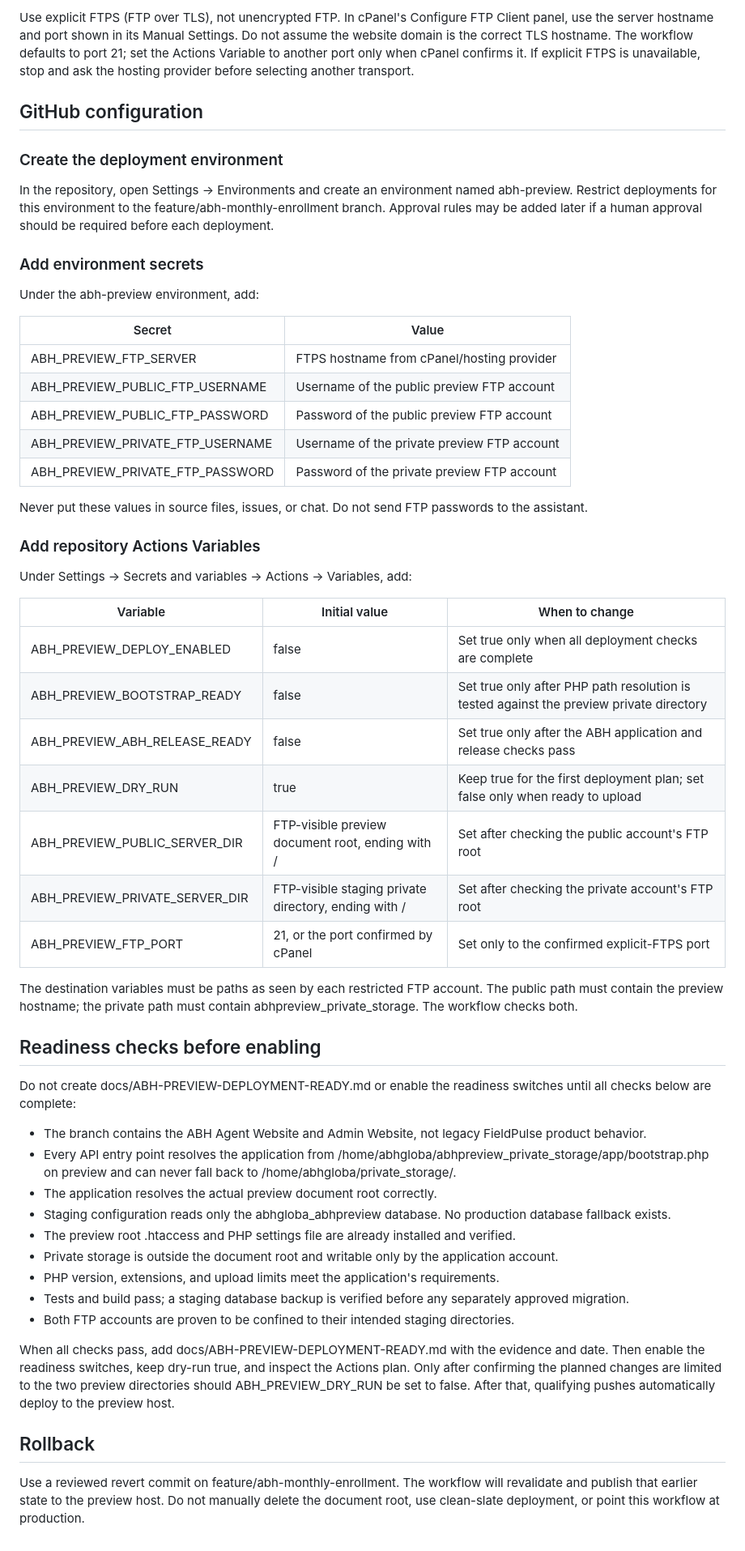
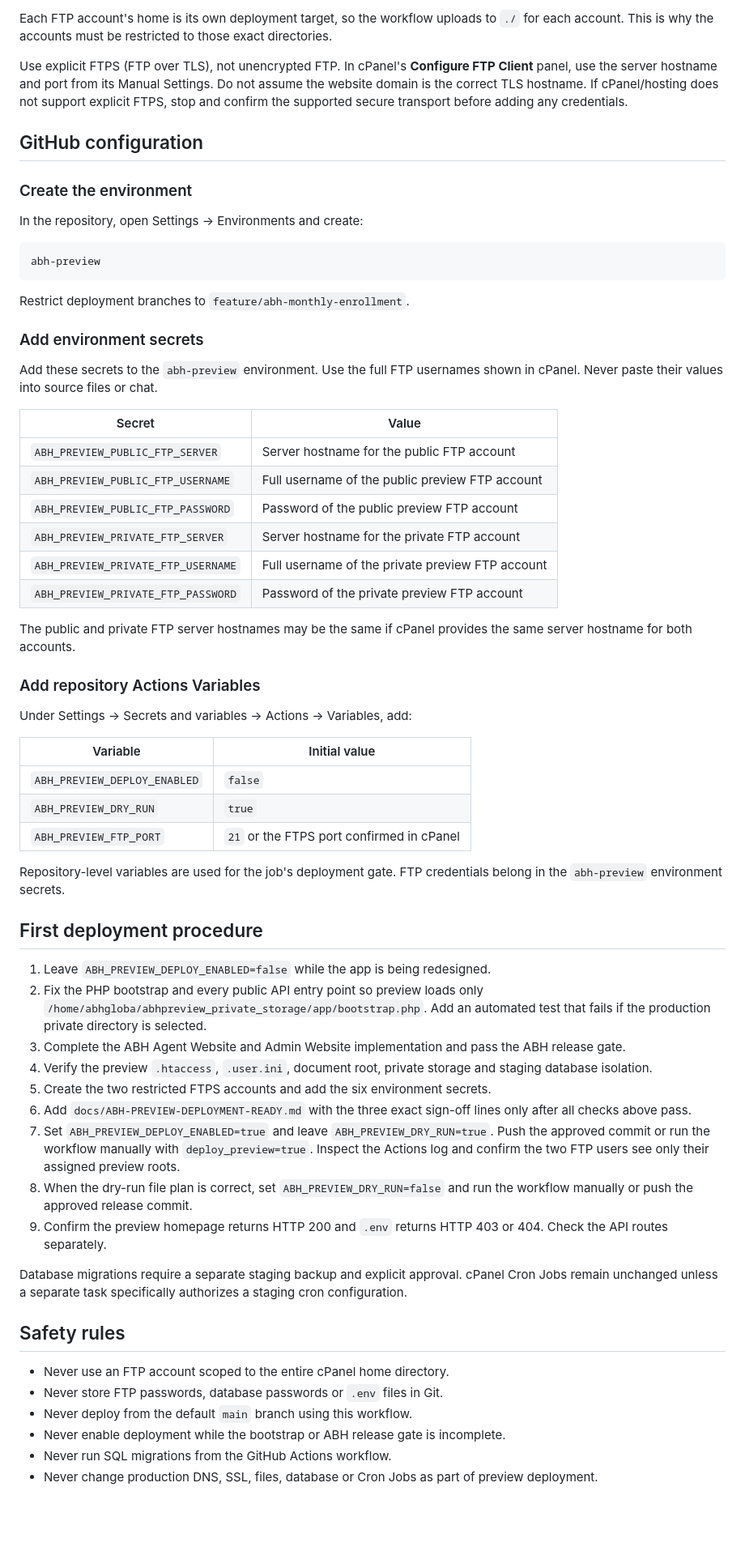
Before and after one commit to Kadiya01/FieldPulse, a Markdown page: docs/ABH-CPANEL-AUTO-DEPLOY.md, the part around one of its changes. Shown at 81% size. Drawn GitHub-style; blank space fills up the shorter version.

Commit message:
docs: align cPanel deployment guide with guarded bundle workflow

````diff
--- a/docs/ABH-CPANEL-AUTO-DEPLOY.md
+++ b/docs/ABH-CPANEL-AUTO-DEPLOY.md
@@ -58,58 +82,66 @@ This account must not be able to access /home/abhgloba/private_storage/ or any p
 
-Use explicit FTPS (FTP over TLS), not unencrypted FTP. In cPanel's Configure FTP Client panel, use the server hostname and port shown in its Manual Settings. Do not assume the website domain is the correct TLS hostname. The workflow defaults to port 21; set the Actions Variable to another port only when cPanel confirms it. If explicit FTPS is unavailable, stop and ask the hosting provider before selecting another transport.
+Each FTP account's home is its own deployment target, so the workflow uploads to `./` for each account. This is why the accounts must be restricted to those exact directories.
+
+Use explicit FTPS (FTP over TLS), not unencrypted FTP. In cPanel's **Configure FTP Client** panel, use the server hostname and port from its Manual Settings. Do not assume the website domain is the correct TLS hostname. If cPanel/hosting does not support explicit FTPS, stop and confirm the supported secure transport before adding any credentials.
 
 ## GitHub configuration
 
-### Create the deployment environment
+### Create the environment
 
-In the repository, open Settings → Environments and create an environment named abh-preview. Restrict deployments for this environment to the feature/abh-monthly-enrollment branch. Approval rules may be added later if a human approval should be required before each deployment.
+In the repository, open Settings → Environments and create:
+
+```text
+abh-preview
+```
+
+Restrict deployment branches to `feature/abh-monthly-enrollment`.
 
 ### Add environment secrets
 
-Under the abh-preview environment, add:
+Add these secrets to the `abh-preview` environment. Use the full FTP usernames shown in cPanel. Never paste their values into source files or chat.
 
 | Secret | Value |
 |---|---|
-| ABH_PREVIEW_FTP_SERVER | FTPS hostname from cPanel/hosting provider |
-| ABH_PREVIEW_PUBLIC_FTP_USERNAME | Username of the public preview FTP account |
-| ABH_PREVIEW_PUBLIC_FTP_PASSWORD | Password of the public preview FTP account |
-| ABH_PREVIEW_PRIVATE_FTP_USERNAME | Username of the private preview FTP account |
-| ABH_PREVIEW_PRIVATE_FTP_PASSWORD | Password of the private preview FTP account |
+| `ABH_PREVIEW_PUBLIC_FTP_SERVER` | Server hostname for the public FTP account |
+| `ABH_PREVIEW_PUBLIC_FTP_USERNAME` | Full username of the public preview FTP account |
+| `ABH_PREVIEW_PUBLIC_FTP_PASSWORD` | Password of the public preview FTP account |
+| `ABH_PREVIEW_PRIVATE_FTP_SERVER` | Server hostname for the private FTP account |
+| `ABH_PREVIEW_PRIVATE_FTP_USERNAME` | Full username of the private preview FTP account |
+| `ABH_PREVIEW_PRIVATE_FTP_PASSWORD` | Password of the private preview FTP account |
 
-Never put these values in source files, issues, or chat. Do not send FTP passwords to the assistant.
+The public and private FTP server hostnames may be the same if cPanel provides the same server hostname for both accounts.
 
 ### Add repository Actions Variables
 
 Under Settings → Secrets and variables → Actions → Variables, add:
 
-| Variable | Initial value | When to change |
-|---|---|---|
-| ABH_PREVIEW_DEPLOY_ENABLED | false | Set true only when all deployment checks are complete |
-| ABH_PREVIEW_BOOTSTRAP_READY | false | Set true only after PHP path resolution is tested against the preview private directory |
-| ABH_PREVIEW_ABH_RELEASE_READY | false | Set true only after the ABH application and release checks pass |
-| ABH_PREVIEW_DRY_RUN | true | Keep true for the first deployment plan; set false only when ready to upload |
-| ABH_PREVIEW_PUBLIC_SERVER_DIR | FTP-visible preview document root, ending with / | Set after checking the public account's FTP root |
-| ABH_PREVIEW_PRIVATE_SERVER_DIR | FTP-visible staging private directory, ending with / | Set after checking the private account's FTP root |
-| ABH_PREVIEW_FTP_PORT | 21, or the port confirmed by cPanel | Set only to the confirmed explicit-FTPS port |
+| Variable | Initial value |
+|---|---|
+| `ABH_PREVIEW_DEPLOY_ENABLED` | `false` |
+| `ABH_PREVIEW_DRY_RUN` | `true` |
+| `ABH_PREVIEW_FTP_PORT` | `21` or the FTPS port confirmed in cPanel |
 
-The destination variables must be paths as seen by each restricted FTP account. The public path must contain the preview hostname; the private path must contain abhpreview_private_storage. The workflow checks both.
+Repository-level variables are used for the job's deployment gate. FTP credentials belong in the `abh-preview` environment secrets.
 
-## Readiness checks before enabling
+## First deployment procedure
 
-Do not create docs/ABH-PREVIEW-DEPLOYMENT-READY.md or enable the readiness switches until all checks below are complete:
+1. Leave `ABH_PREVIEW_DEPLOY_ENABLED=false` while the app is being redesigned.
+2. Fix the PHP bootstrap and every public API entry point so preview loads only `/home/abhgloba/abhpreview_private_storage/app/bootstrap.php`. Add an automated test that fails if the production private directory is selected.
+3. Complete the ABH Agent Website and Admin Website implementation and pass the ABH release gate.
+4. Verify the preview `.htaccess`, `.user.ini`, document root, private storage and staging database isolation.
+5. Create the two restricted FTPS accounts and add the six environment secrets.
+6. Add `docs/ABH-PREVIEW-DEPLOYMENT-READY.md` with the three exact sign-off lines only after all checks above pass.
+7. Set `ABH_PREVIEW_DEPLOY_ENABLED=true` and leave `ABH_PREVIEW_DRY_RUN=true`. Push the approved commit or run the workflow manually with `deploy_preview=true`. Inspect the Actions log and confirm the two FTP users see only their assigned preview roots.
+8. When the dry-run file plan is correct, set `ABH_PREVIEW_DRY_RUN=false` and run the workflow manually or push the approved release commit.
+9. Confirm the preview homepage returns HTTP 200 and `.env` returns HTTP 403 or 404. Check the API routes separately.
 
-- The branch contains the ABH Agent Website and Admin Website, not legacy FieldPulse product behavior.
-- Every API entry point resolves the application from /home/abhgloba/abhpreview_private_storage/app/bootstrap.php on preview and can never fall back to /home/abhgloba/private_storage/.
-- The application resolves the actual preview document root correctly.
-- Staging configuration reads only the abhgloba_abhpreview database. No production database fallback exists.
-- The preview root .htaccess and PHP settings file are already installed and verified.
-- Private storage is outside the document root and writable only by the application account.
-- PHP version, extensions, and upload limits meet the application's requirements.
-- Tests and build pass; a staging database backup is verified before any separately approved migration.
-- Both FTP accounts are proven to be confined to their intended staging directories.
+Database migrations require a separate staging backup and explicit approval. cPanel Cron Jobs remain unchanged unless a separate task specifically authorizes a staging cron configuration.
 
-When all checks pass, add docs/ABH-PREVIEW-DEPLOYMENT-READY.md with the evidence and date. Then enable the readiness switches, keep dry-run true, and inspect the Actions plan. Only after confirming the planned changes are limited to the two preview directories should ABH_PREVIEW_DRY_RUN be set to false. After that, qualifying pushes automatically deploy to the preview host.
+## Safety rules
 
-## Rollback
-
-Use a reviewed revert commit on feature/abh-monthly-enrollment. The workflow will revalidate and publish that earlier state to the preview host. Do not manually delete the document root, use clean-slate deployment, or point this workflow at production.
+- Never use an FTP account scoped to the entire cPanel home directory.
+- Never store FTP passwords, database passwords or `.env` files in Git.
+- Never deploy from the default `main` branch using this workflow.
+- Never enable deployment while the bootstrap or ABH release gate is incomplete.
+- Never run SQL migrations from the GitHub Actions workflow.
+- Never change production DNS, SSL, files, database or Cron Jobs as part of preview deployment.
````
Also changed, not shown: other parts of docs/ABH-CPANEL-AUTO-DEPLOY.md (+51 -27 lines).
